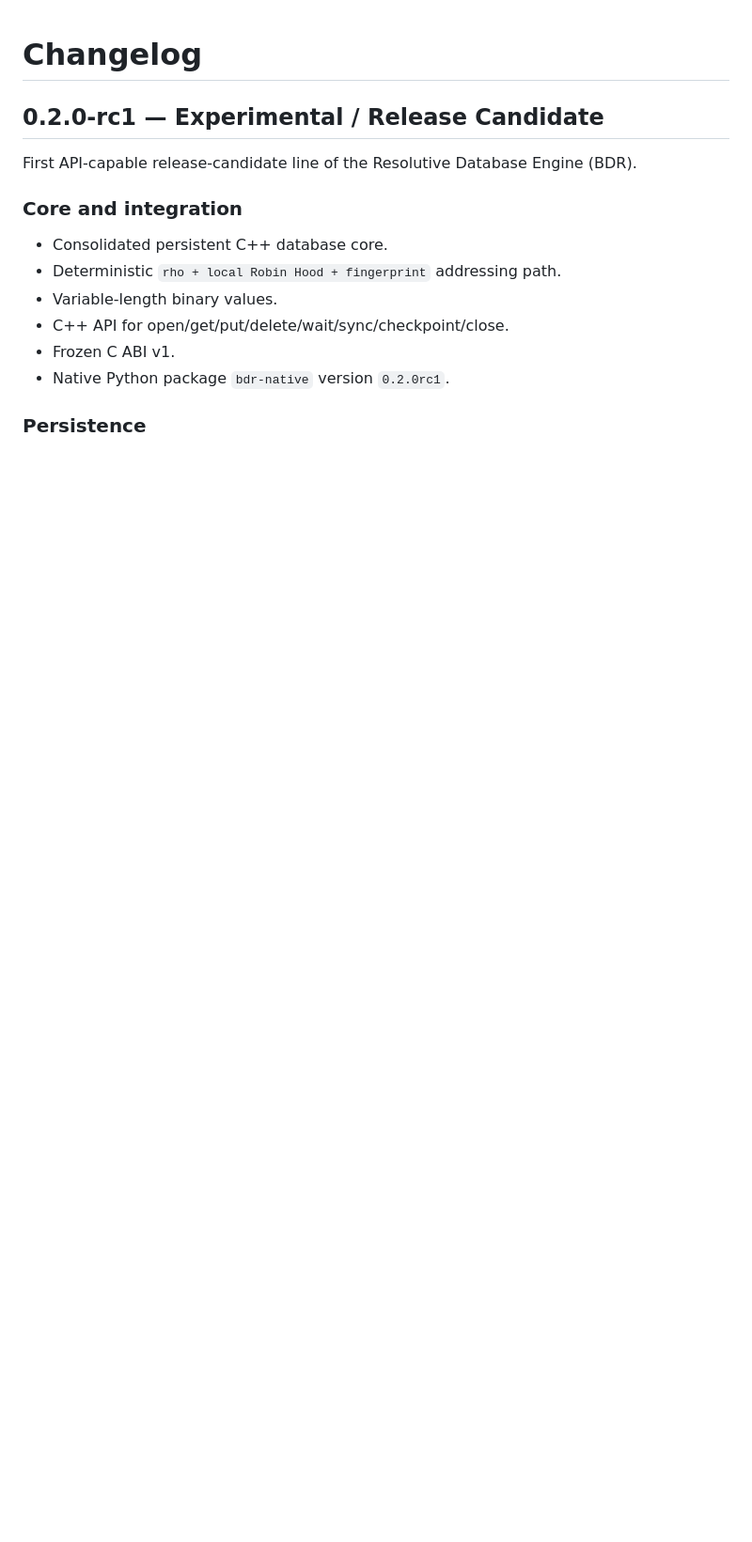
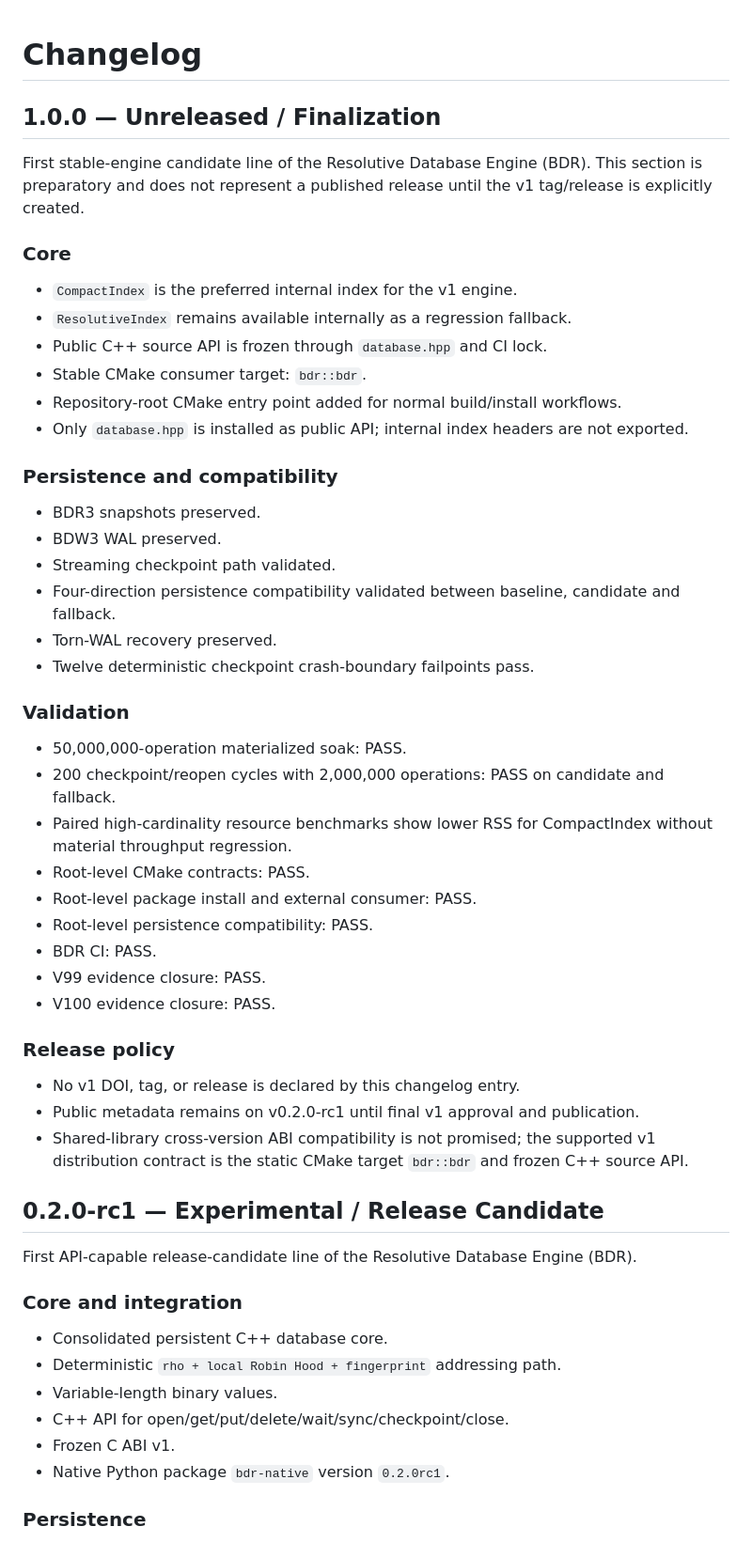
Before and after one commit to marceloroldao/resolutive-DB, a Markdown page: CHANGELOG.md, the part around the change. Shown at 94% size. Rendered like a GitHub page; blank space fills up the shorter version.

Commit message:
docs: stage v1 unreleased changelog

```diff
--- a/CHANGELOG.md
+++ b/CHANGELOG.md
@@ -1,4 +1,40 @@
 # Changelog
+
+## 1.0.0 — Unreleased / Finalization
+
+First stable-engine candidate line of the Resolutive Database Engine (BDR). This section is preparatory and does not represent a published release until the v1 tag/release is explicitly created.
+
+### Core
+- `CompactIndex` is the preferred internal index for the v1 engine.
+- `ResolutiveIndex` remains available internally as a regression fallback.
+- Public C++ source API is frozen through `database.hpp` and CI lock.
+- Stable CMake consumer target: `bdr::bdr`.
+- Repository-root CMake entry point added for normal build/install workflows.
+- Only `database.hpp` is installed as public API; internal index headers are not exported.
+
+### Persistence and compatibility
+- BDR3 snapshots preserved.
+- BDW3 WAL preserved.
+- Streaming checkpoint path validated.
+- Four-direction persistence compatibility validated between baseline, candidate and fallback.
+- Torn-WAL recovery preserved.
+- Twelve deterministic checkpoint crash-boundary failpoints pass.
+
+### Validation
+- 50,000,000-operation materialized soak: PASS.
+- 200 checkpoint/reopen cycles with 2,000,000 operations: PASS on candidate and fallback.
+- Paired high-cardinality resource benchmarks show lower RSS for CompactIndex without material throughput regression.
+- Root-level CMake contracts: PASS.
+- Root-level package install and external consumer: PASS.
+- Root-level persistence compatibility: PASS.
+- BDR CI: PASS.
+- V99 evidence closure: PASS.
+- V100 evidence closure: PASS.
+
+### Release policy
+- No v1 DOI, tag, or release is declared by this changelog entry.
+- Public metadata remains on v0.2.0-rc1 until final v1 approval and publication.
+- Shared-library cross-version ABI compatibility is not promised; the supported v1 distribution contract is the static CMake target `bdr::bdr` and frozen C++ source API.
 
 ## 0.2.0-rc1 — Experimental / Release Candidate
 
```
